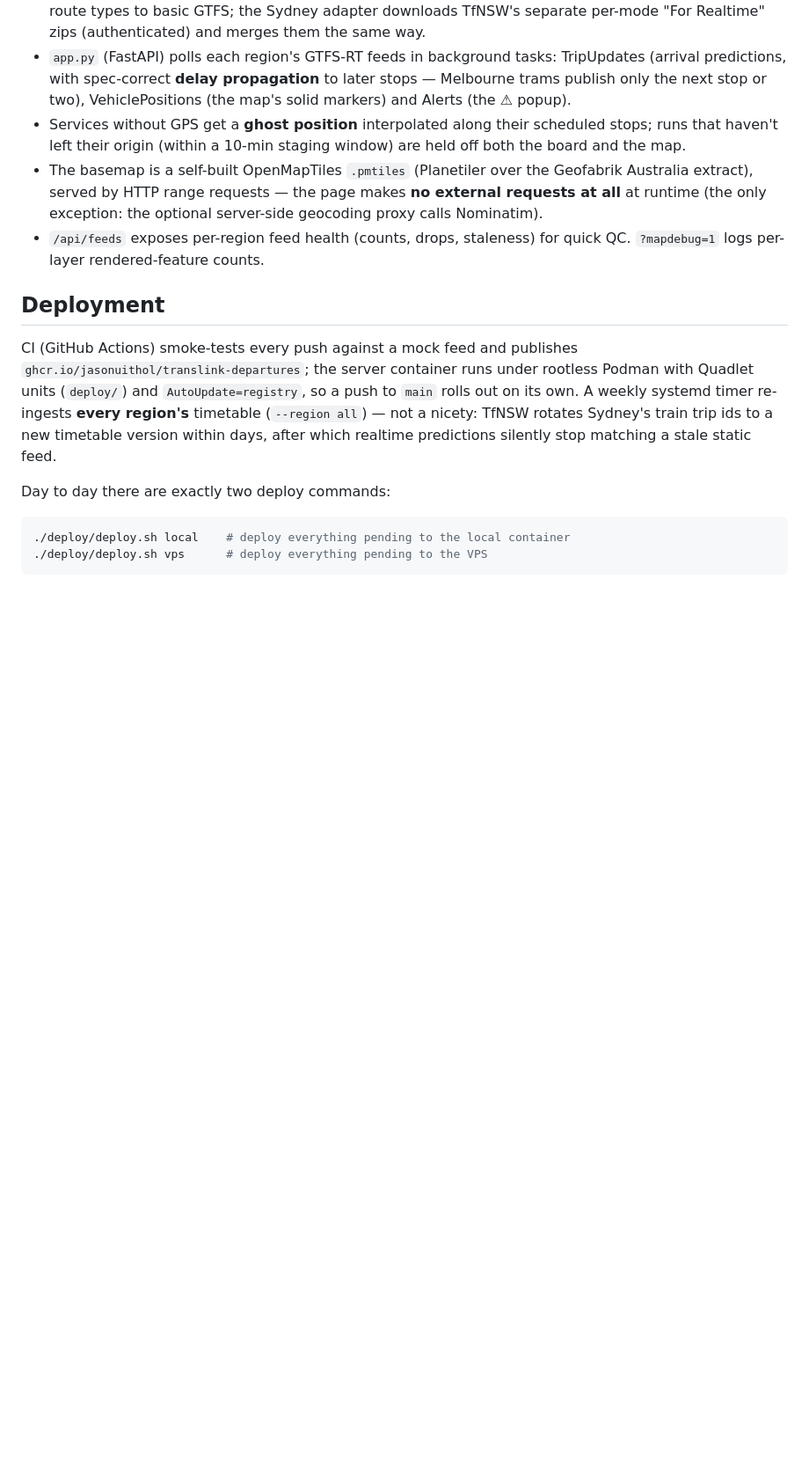
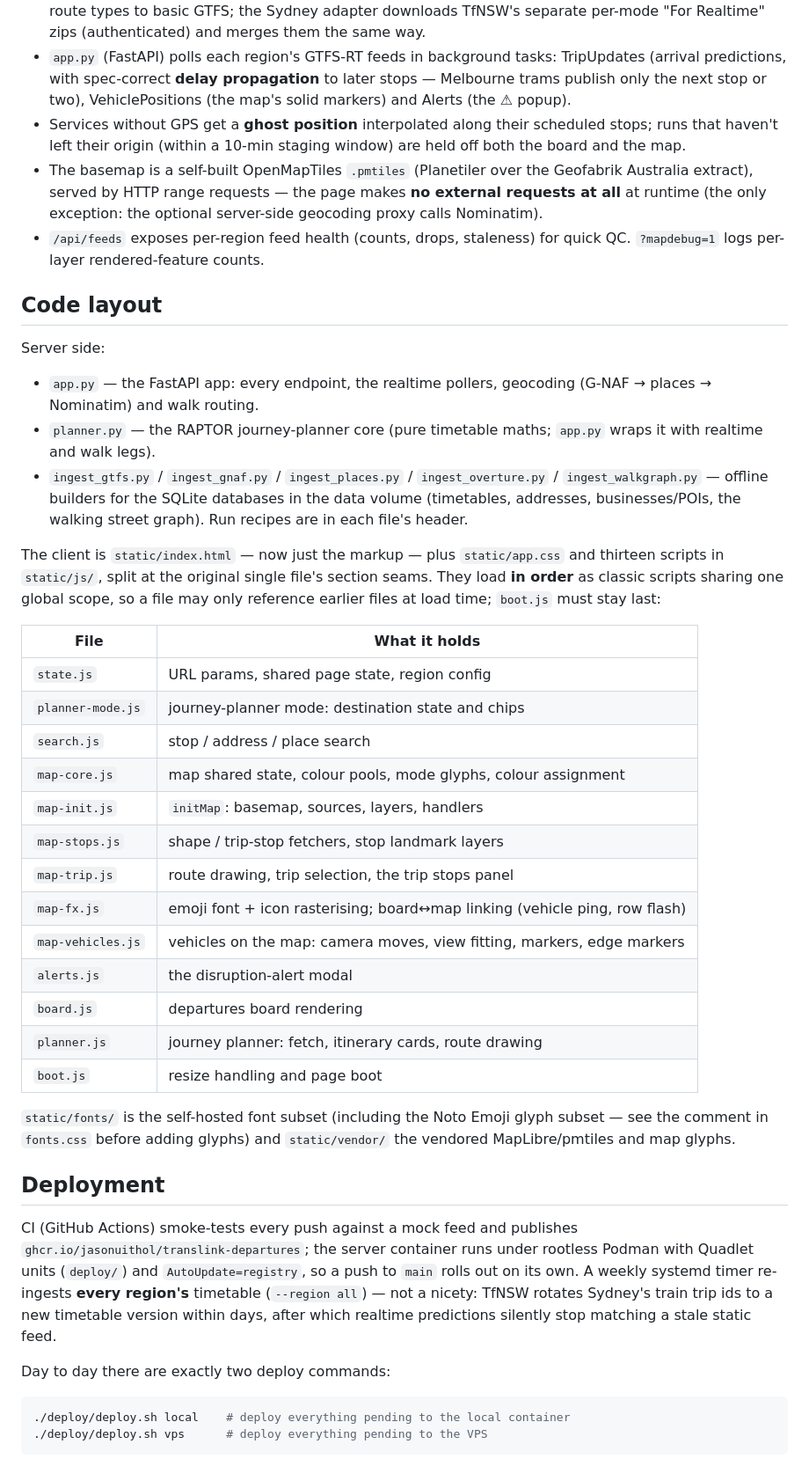
Before and after one commit to jasonuithol/TranslinkRealtimeApp, a Markdown page: README.md, the part around the change. Shown at 88% size. Drawn GitHub-style; blank space fills up the shorter version.

Commit message:
README: document the split client code layout
Co-Authored-By: Claude Fable 5 <noreply@anthropic.com>

```diff
--- a/README.md
+++ b/README.md
@@ -161,6 +161,45 @@ one the map hides and the board works unchanged.
 - `/api/feeds` exposes per-region feed health (counts, drops, staleness) for
   quick QC. `?mapdebug=1` logs per-layer rendered-feature counts.
 
+## Code layout
+
+Server side:
+
+- `app.py` — the FastAPI app: every endpoint, the realtime pollers, geocoding
+  (G-NAF → places → Nominatim) and walk routing.
+- `planner.py` — the RAPTOR journey-planner core (pure timetable maths;
+  `app.py` wraps it with realtime and walk legs).
+- `ingest_gtfs.py` / `ingest_gnaf.py` / `ingest_places.py` /
+  `ingest_overture.py` / `ingest_walkgraph.py` — offline builders for the
+  SQLite databases in the data volume (timetables, addresses, businesses/POIs,
+  the walking street graph). Run recipes are in each file's header.
+
+The client is `static/index.html` — now just the markup — plus
+`static/app.css` and thirteen scripts in `static/js/`, split at the original
+single file's section seams. They load **in order** as classic scripts
+sharing one global scope, so a file may only reference earlier files at load
+time; `boot.js` must stay last:
+
+| File | What it holds |
+| --- | --- |
+| `state.js` | URL params, shared page state, region config |
+| `planner-mode.js` | journey-planner mode: destination state and chips |
+| `search.js` | stop / address / place search |
+| `map-core.js` | map shared state, colour pools, mode glyphs, colour assignment |
+| `map-init.js` | `initMap`: basemap, sources, layers, handlers |
+| `map-stops.js` | shape / trip-stop fetchers, stop landmark layers |
+| `map-trip.js` | route drawing, trip selection, the trip stops panel |
+| `map-fx.js` | emoji font + icon rasterising; board↔map linking (vehicle ping, row flash) |
+| `map-vehicles.js` | vehicles on the map: camera moves, view fitting, markers, edge markers |
+| `alerts.js` | the disruption-alert modal |
+| `board.js` | departures board rendering |
+| `planner.js` | journey planner: fetch, itinerary cards, route drawing |
+| `boot.js` | resize handling and page boot |
+
+`static/fonts/` is the self-hosted font subset (including the Noto Emoji
+glyph subset — see the comment in `fonts.css` before adding glyphs) and
+`static/vendor/` the vendored MapLibre/pmtiles and map glyphs.
+
 ## Deployment
 
 CI (GitHub Actions) smoke-tests every push against a mock feed and publishes
```
